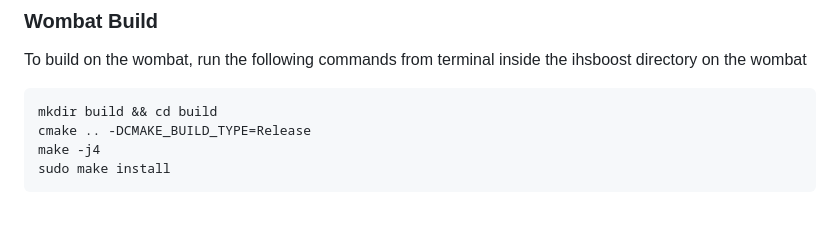
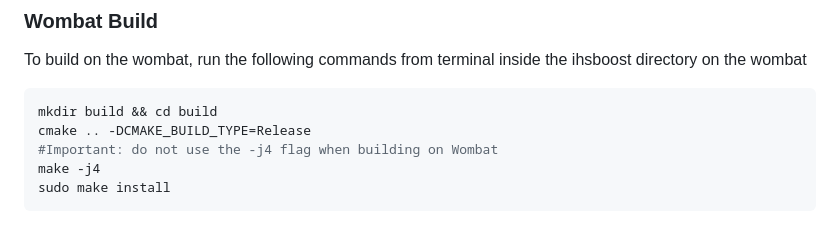
Before and after one commit to ihsrobotics/ihsboost, a Markdown page: README.md, the part around the change. Rendered like a GitHub page.

````diff
--- a/README.md
+++ b/README.md
@@ -34,6 +34,7 @@ from terminal inside the ihsboost directory on the wombat
 ```shell
 mkdir build && cd build
 cmake .. -DCMAKE_BUILD_TYPE=Release
+#Important: do not use the -j4 flag when building on Wombat
 make -j4
 sudo make install
 ```
````
